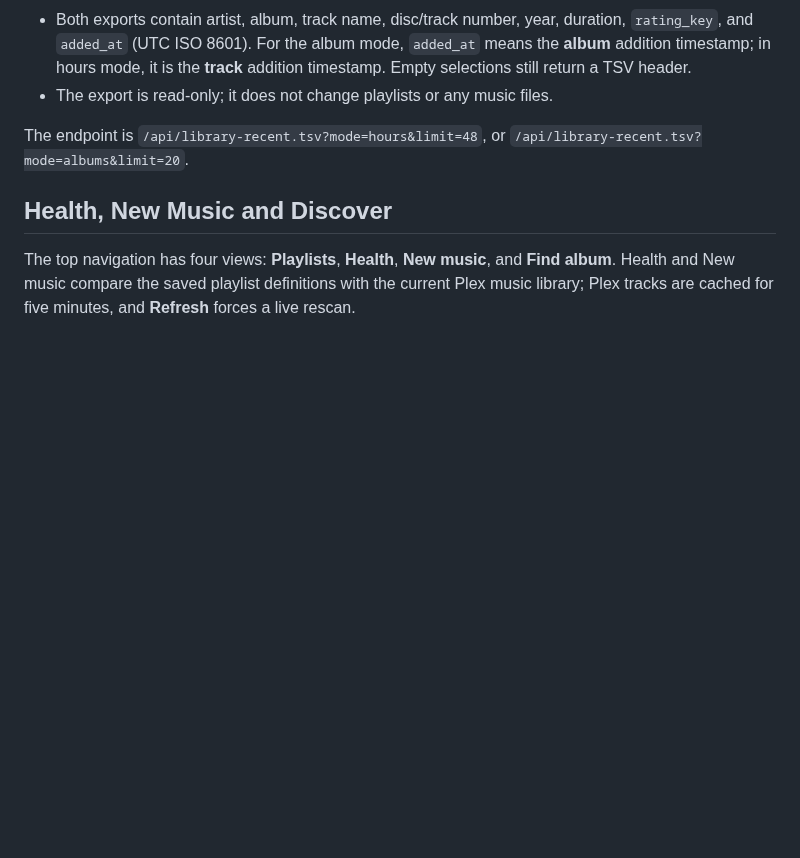
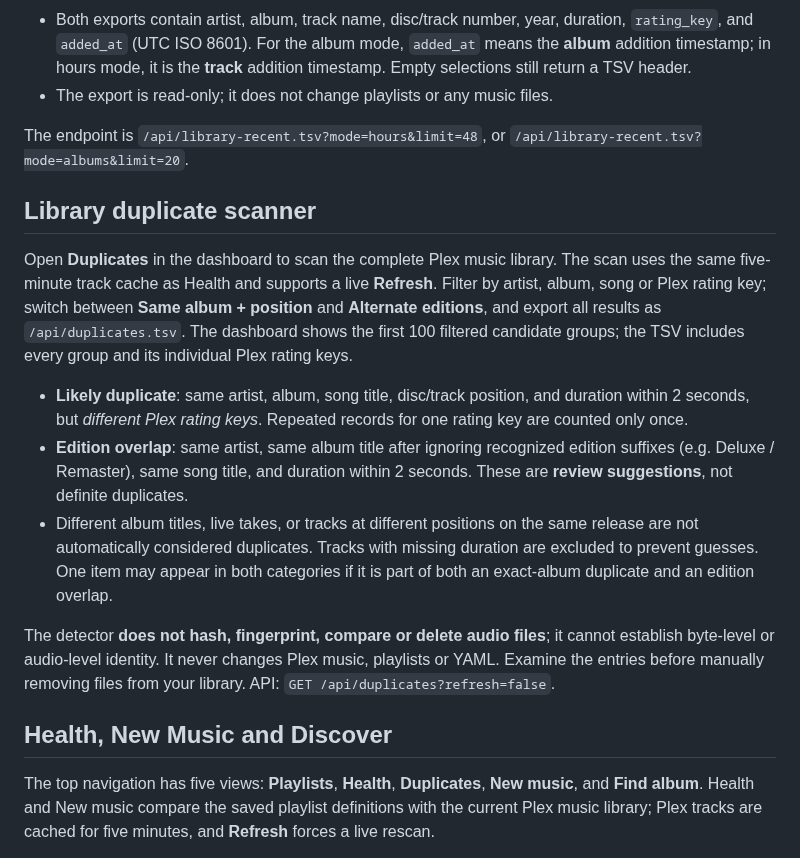
Before and after one commit to tpepels/plex-playlist-builder, a Markdown page: README.md, the part around the change. GitHub-like rendering; blank space fills up the shorter version.

Commit message:
Document read-only library duplicates workflow, classifications and limitations

```diff
--- a/README.md
+++ b/README.md
@@ -97,9 +97,35 @@ In the compact toolbar, select **New music → Last hours** (default 48), or
 The endpoint is `/api/library-recent.tsv?mode=hours&limit=48`, or
 `/api/library-recent.tsv?mode=albums&limit=20`.
 
+## Library duplicate scanner
+
+Open **Duplicates** in the dashboard to scan the complete Plex music library.
+The scan uses the same five-minute track cache as Health and supports a live
+**Refresh**. Filter by artist, album, song or Plex rating key; switch between
+**Same album + position** and **Alternate editions**, and export all results as
+`/api/duplicates.tsv`. The dashboard shows the first 100 filtered candidate
+groups; the TSV includes every group and its individual Plex rating keys.
+
+- **Likely duplicate**: same artist, album, song title, disc/track position,
+  and duration within 2 seconds, but *different Plex rating keys*. Repeated
+  records for one rating key are counted only once.
+- **Edition overlap**: same artist, same album title after ignoring recognized
+  edition suffixes (e.g. Deluxe / Remaster), same song title, and duration
+  within 2 seconds. These are **review suggestions**, not definite duplicates.
+- Different album titles, live takes, or tracks at different positions on the
+  same release are not automatically considered duplicates. Tracks with missing
+  duration are excluded to prevent guesses. One item may appear in both
+  categories if it is part of both an exact-album duplicate and an edition
+  overlap.
+
+The detector **does not hash, fingerprint, compare or delete audio files**;
+it cannot establish byte-level or audio-level identity. It never changes Plex
+music, playlists or YAML. Examine the entries before manually removing files
+from your library. API: `GET /api/duplicates?refresh=false`.
+
 ## Health, New Music and Discover
 
-The top navigation has four views: **Playlists**, **Health**, **New music**,
+The top navigation has five views: **Playlists**, **Health**, **Duplicates**, **New music**,
 and **Find album**. Health and New music compare the saved playlist definitions
 with the current Plex music library; Plex tracks are cached for five minutes,
 and **Refresh** forces a live rescan.
```
